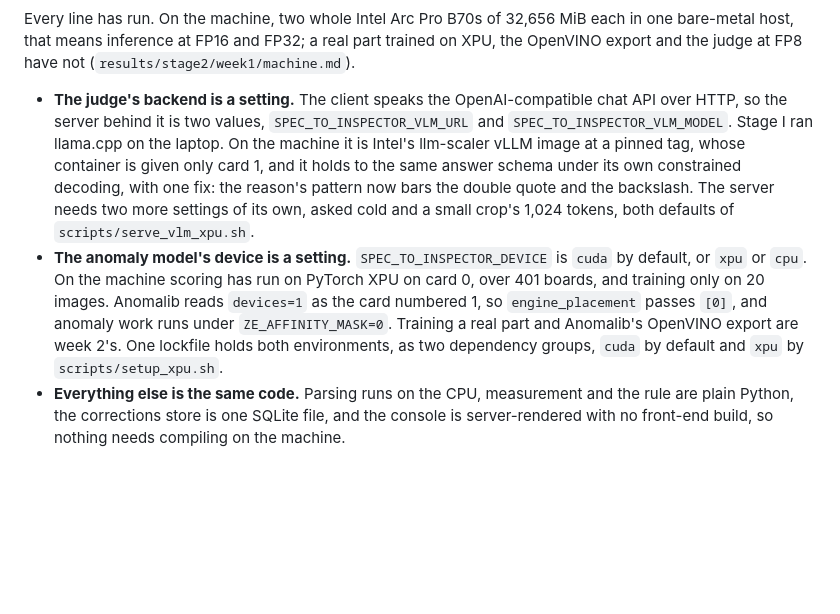
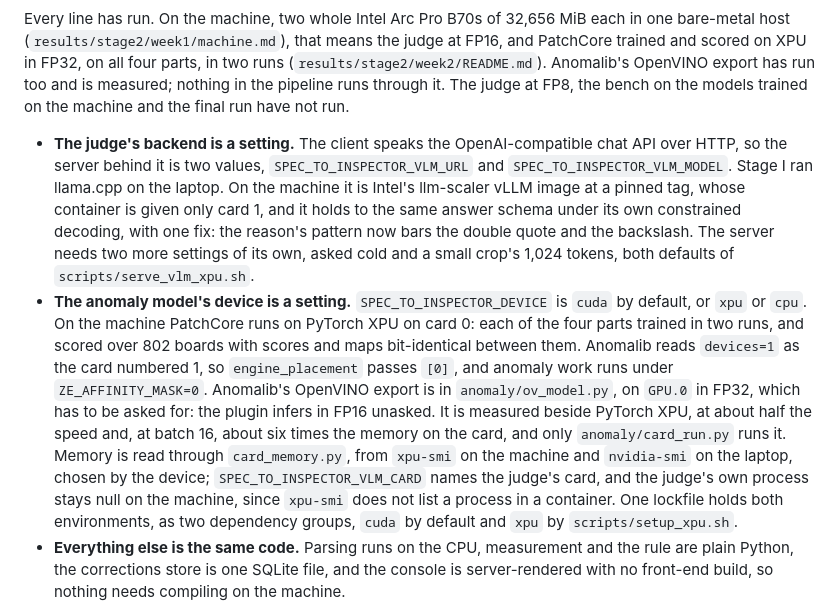
Before and after one commit to BrianIsaac/spec-to-inspector, a Markdown page: docs/architecture.md, the part around one of its changes. Rendered like a GitHub page; blank space fills up the shorter version.

````diff
--- a/docs/architecture.md
+++ b/docs/architecture.md
@@ -92,9 +92,11 @@ flowchart LR
 ```
 
 Every line has run. On the machine, two whole Intel Arc Pro B70s of 32,656 MiB
-each in one bare-metal host, that means inference at FP16 and FP32; a real part
-trained on XPU, the OpenVINO export and the judge at FP8 have not
-(`results/stage2/week1/machine.md`).
+each in one bare-metal host (`results/stage2/week1/machine.md`), that means the
+judge at FP16, and PatchCore trained and scored on XPU in FP32, on all four parts,
+in two runs (`results/stage2/week2/README.md`). Anomalib's OpenVINO export has run
+too and is measured; nothing in the pipeline runs through it. The judge at FP8, the
+bench on the models trained on the machine and the final run have not run.
 
 - **The judge's backend is a setting.** The client speaks the
   OpenAI-compatible chat API over HTTP, so the server behind it is two
@@ -106,12 +108,19 @@ trained on XPU, the OpenVINO export and the judge at FP8 have not
   needs two more settings of its own, asked cold and a small crop's 1,024 tokens,
   both defaults of `scripts/serve_vlm_xpu.sh`.
 - **The anomaly model's device is a setting.** `SPEC_TO_INSPECTOR_DEVICE` is
-  `cuda` by default, or `xpu` or `cpu`. On the machine scoring has run on PyTorch
-  XPU on card 0, over 401 boards, and training only on 20 images. Anomalib
-  reads `devices=1` as the card numbered 1, so `engine_placement` passes `[0]`, and
-  anomaly work runs under `ZE_AFFINITY_MASK=0`. Training a real part and Anomalib's
-  OpenVINO export are week 2's. One lockfile holds both environments, as two
-  dependency groups, `cuda` by default and `xpu` by `scripts/setup_xpu.sh`.
+  `cuda` by default, or `xpu` or `cpu`. On the machine PatchCore runs on PyTorch
+  XPU on card 0: each of the four parts trained in two runs, and scored over 802
+  boards with scores and maps bit-identical between them. Anomalib reads `devices=1`
+  as the card numbered 1, so `engine_placement` passes `[0]`, and anomaly work runs
+  under `ZE_AFFINITY_MASK=0`. Anomalib's OpenVINO export is in `anomaly/ov_model.py`,
+  on `GPU.0` in FP32, which has to be asked for: the plugin infers in FP16 unasked. It
+  is measured beside PyTorch XPU, at about half the speed and, at batch 16, about six
+  times the memory on the card, and only `anomaly/card_run.py` runs it. Memory is
+  read through `card_memory.py`, from `xpu-smi` on the machine and `nvidia-smi` on the
+  laptop, chosen by the device; `SPEC_TO_INSPECTOR_VLM_CARD` names the judge's card,
+  and the judge's own process stays null on the machine, since `xpu-smi` does not list
+  a process in a container. One lockfile holds both environments, as two dependency
+  groups, `cuda` by default and `xpu` by `scripts/setup_xpu.sh`.
 - **Everything else is the same code.** Parsing runs on the CPU, measurement
   and the rule are plain Python, the corrections store is one SQLite file,
   and the console is server-rendered with no front-end build, so nothing
````
Also changed, not shown: other parts of docs/architecture.md (+1 -1 lines), README.md (+65 -28 lines).
